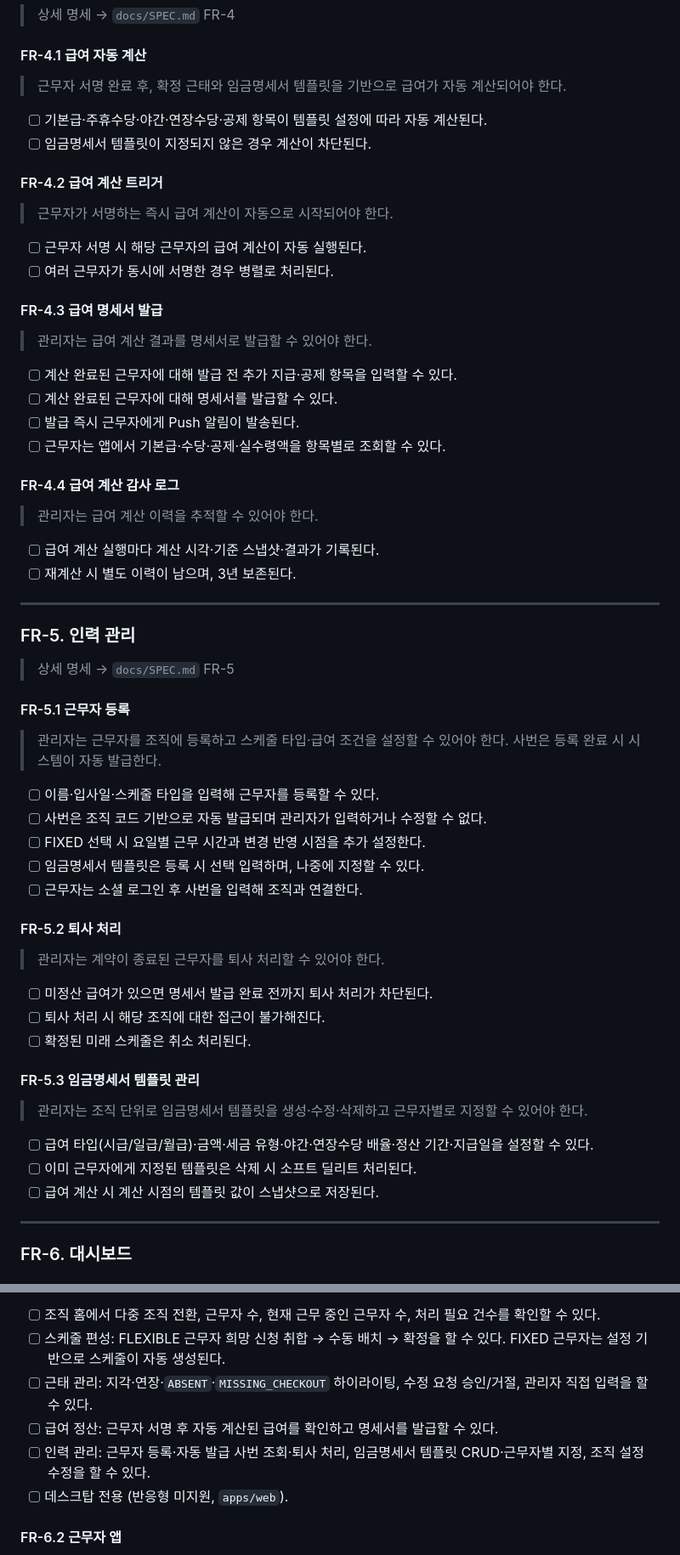
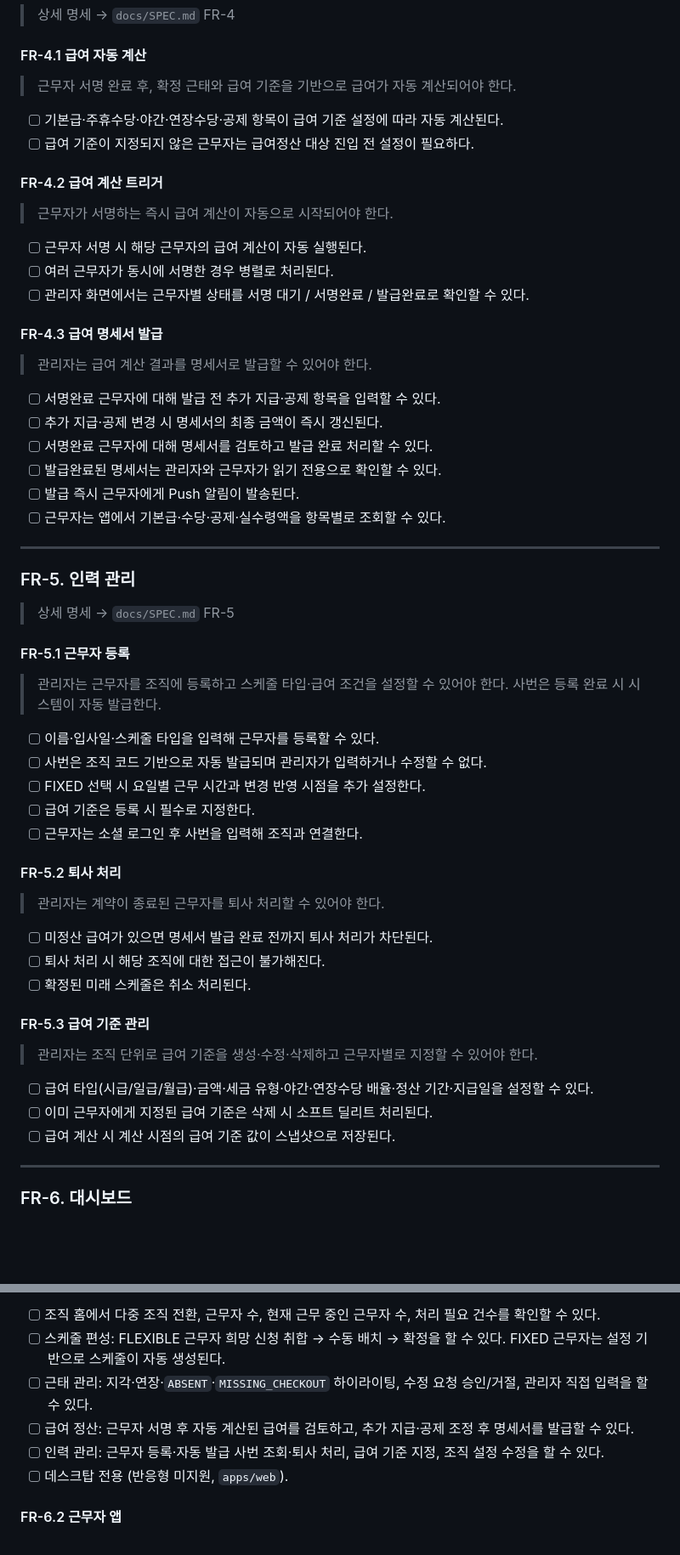
Before and after one commit to pair-study/fragment, a Markdown page: docs/PRD.md, 2 parts joined by grey strips. Shown at 85% size. Drawn GitHub-style; blank space fills up the shorter version.

Commit message:
docs(repo): 급여정산 흐름 문서 반영

```diff
--- a/docs/PRD.md
+++ b/docs/PRD.md
@@ -325,10 +325,10 @@
 
 #### FR-4.1 급여 자동 계산
 
-> 근무자 서명 완료 후, 확정 근태와 임금명세서 템플릿을 기반으로 급여가 자동 계산되어야 한다.
+> 근무자 서명 완료 후, 확정 근태와 급여 기준을 기반으로 급여가 자동 계산되어야 한다.
 
-- [ ] 기본급·주휴수당·야간·연장수당·공제 항목이 템플릿 설정에 따라 자동 계산된다.
-- [ ] 임금명세서 템플릿이 지정되지 않은 경우 계산이 차단된다.
+- [ ] 기본급·주휴수당·야간·연장수당·공제 항목이 급여 기준 설정에 따라 자동 계산된다.
+- [ ] 급여 기준이 지정되지 않은 근무자는 급여정산 대상 진입 전 설정이 필요하다.
 
 #### FR-4.2 급여 계산 트리거
 
@@ -336,22 +336,18 @@
 
 - [ ] 근무자 서명 시 해당 근무자의 급여 계산이 자동 실행된다.
 - [ ] 여러 근무자가 동시에 서명한 경우 병렬로 처리된다.
+- [ ] 관리자 화면에서는 근무자별 상태를 서명 대기 / 서명완료 / 발급완료로 확인할 수 있다.
 
 #### FR-4.3 급여 명세서 발급
 
 > 관리자는 급여 계산 결과를 명세서로 발급할 수 있어야 한다.
 
-- [ ] 계산 완료된 근무자에 대해 발급 전 추가 지급·공제 항목을 입력할 수 있다.
-- [ ] 계산 완료된 근무자에 대해 명세서를 발급할 수 있다.
+- [ ] 서명완료 근무자에 대해 발급 전 추가 지급·공제 항목을 입력할 수 있다.
+- [ ] 추가 지급·공제 변경 시 명세서의 최종 금액이 즉시 갱신된다.
+- [ ] 서명완료 근무자에 대해 명세서를 검토하고 발급 완료 처리할 수 있다.
+- [ ] 발급완료된 명세서는 관리자와 근무자가 읽기 전용으로 확인할 수 있다.
 - [ ] 발급 즉시 근무자에게 Push 알림이 발송된다.
 - [ ] 근무자는 앱에서 기본급·수당·공제·실수령액을 항목별로 조회할 수 있다.
-
-#### FR-4.4 급여 계산 감사 로그
-
-> 관리자는 급여 계산 이력을 추적할 수 있어야 한다.
-
-- [ ] 급여 계산 실행마다 계산 시각·기준 스냅샷·결과가 기록된다.
-- [ ] 재계산 시 별도 이력이 남으며, 3년 보존된다.
 
 ---
 
@@ -366,7 +362,7 @@
 - [ ] 이름·입사일·스케줄 타입을 입력해 근무자를 등록할 수 있다.
 - [ ] 사번은 조직 코드 기반으로 자동 발급되며 관리자가 입력하거나 수정할 수 없다.
 - [ ] FIXED 선택 시 요일별 근무 시간과 변경 반영 시점을 추가 설정한다.
-- [ ] 임금명세서 템플릿은 등록 시 선택 입력하며, 나중에 지정할 수 있다.
+- [ ] 급여 기준은 등록 시 필수로 지정한다.
 - [ ] 근무자는 소셜 로그인 후 사번을 입력해 조직과 연결한다.
 
 #### FR-5.2 퇴사 처리
@@ -377,13 +373,13 @@
 - [ ] 퇴사 처리 시 해당 조직에 대한 접근이 불가해진다.
 - [ ] 확정된 미래 스케줄은 취소 처리된다.
 
-#### FR-5.3 임금명세서 템플릿 관리
+#### FR-5.3 급여 기준 관리
 
-> 관리자는 조직 단위로 임금명세서 템플릿을 생성·수정·삭제하고 근무자별로 지정할 수 있어야 한다.
+> 관리자는 조직 단위로 급여 기준을 생성·수정·삭제하고 근무자별로 지정할 수 있어야 한다.
 
 - [ ] 급여 타입(시급/일급/월급)·금액·세금 유형·야간·연장수당 배율·정산 기간·지급일을 설정할 수 있다.
-- [ ] 이미 근무자에게 지정된 템플릿은 삭제 시 소프트 딜리트 처리된다.
-- [ ] 급여 계산 시 계산 시점의 템플릿 값이 스냅샷으로 저장된다.
+- [ ] 이미 근무자에게 지정된 급여 기준은 삭제 시 소프트 딜리트 처리된다.
+- [ ] 급여 계산 시 계산 시점의 급여 기준 값이 스냅샷으로 저장된다.
 
 ---
 
@@ -398,8 +394,8 @@
 - [ ] 조직 홈에서 다중 조직 전환, 근무자 수, 현재 근무 중인 근무자 수, 처리 필요 건수를 확인할 수 있다.
 - [ ] 스케줄 편성: FLEXIBLE 근무자 희망 신청 취합 → 수동 배치 → 확정을 할 수 있다. FIXED 근무자는 설정 기반으로 스케줄이 자동 생성된다.
 - [ ] 근태 관리: 지각·연장·`ABSENT`·`MISSING_CHECKOUT` 하이라이팅, 수정 요청 승인/거절, 관리자 직접 입력을 할 수 있다.
-- [ ] 급여 정산: 근무자 서명 후 자동 계산된 급여를 확인하고 명세서를 발급할 수 있다.
-- [ ] 인력 관리: 근무자 등록·자동 발급 사번 조회·퇴사 처리, 임금명세서 템플릿 CRUD·근무자별 지정, 조직 설정 수정을 할 수 있다.
+- [ ] 급여 정산: 근무자 서명 후 자동 계산된 급여를 검토하고, 추가 지급·공제 조정 후 명세서를 발급할 수 있다.
+- [ ] 인력 관리: 근무자 등록·자동 발급 사번 조회·퇴사 처리, 급여 기준 지정, 조직 설정 수정을 할 수 있다.
 - [ ] 데스크탑 전용 (반응형 미지원, `apps/web`).
 
 #### FR-6.2 근무자 앱
```
Also changed, not shown: other parts of docs/PRD.md (+5 -5 lines), docs/SPEC.md (+27 -40 lines).
